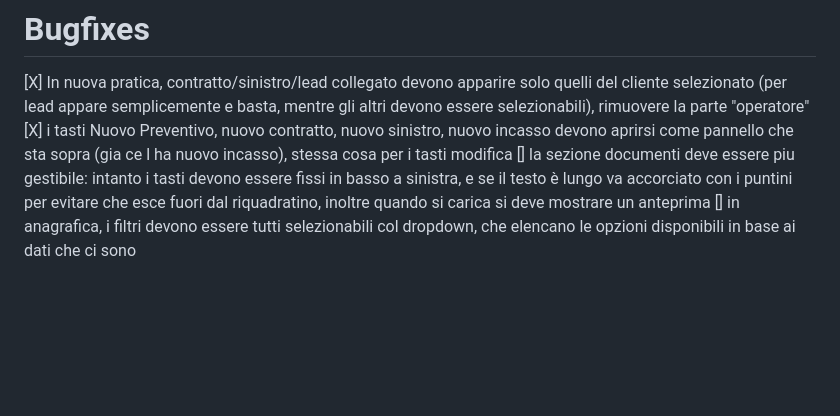
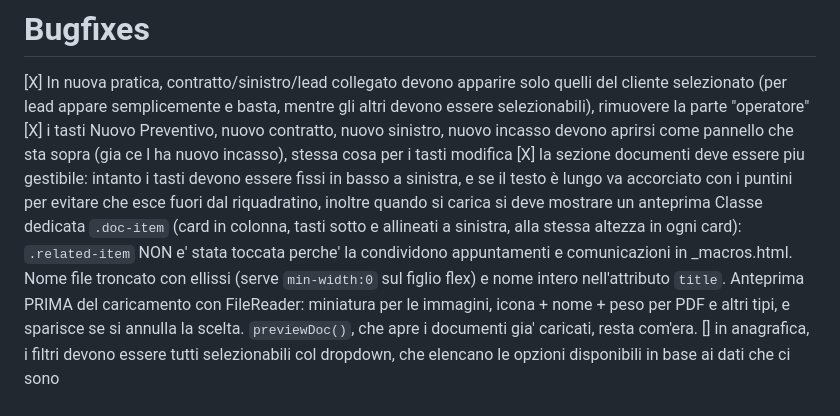
Before and after one commit to GFrenk016/CRM-Software, a Markdown page: bugfixes.md, the part around the change. Drawn GitHub-style; blank space fills up the shorter version.

Commit message:
Sezione Documenti: tasti fissi, nome troncato, anteprima al caricamento
Card documento in colonna con i tasti sotto e allineati a sinistra, sempre
alla stessa altezza; nome file troncato con ellissi e leggibile per intero
dal title; anteprima del file scelto prima del submit (miniatura FileReader
per le immagini, icona + nome + peso per gli altri tipi).

La classe .related-item non e' stata toccata: la condividono appuntamenti e
comunicazioni. Il comportamento nuovo sta tutto in .doc-item.

Il codice e' entrato in c8dd7f7 insieme al resto del lavoro in corso; qui
si annota la voce corrispondente in bugfixes.md.

Co-Authored-By: Claude Opus 5 <noreply@anthropic.com>

```diff
--- a/bugfixes.md
+++ b/bugfixes.md
@@ -2,7 +2,15 @@
 
 [X] In nuova pratica, contratto/sinistro/lead collegato devono apparire solo quelli del cliente selezionato (per lead appare semplicemente e basta, mentre gli altri devono essere selezionabili), rimuovere la parte "operatore"
 [X] i tasti Nuovo Preventivo, nuovo contratto, nuovo sinistro, nuovo incasso devono aprirsi come pannello che sta sopra (gia ce l ha nuovo incasso), stessa cosa per i tasti modifica
-[] la sezione documenti deve essere piu gestibile: intanto i tasti devono essere fissi in basso a sinistra, e se il testo è lungo va accorciato con i puntini per evitare che esce fuori dal riquadratino, inoltre quando si carica si deve mostrare un anteprima
+[X] la sezione documenti deve essere piu gestibile: intanto i tasti devono essere fissi in basso a sinistra, e se il testo è lungo va accorciato con i puntini per evitare che esce fuori dal riquadratino, inoltre quando si carica si deve mostrare un anteprima
+      Classe dedicata `.doc-item` (card in colonna, tasti sotto e allineati a
+      sinistra, alla stessa altezza in ogni card): `.related-item` NON e' stata
+      toccata perche' la condividono appuntamenti e comunicazioni in _macros.html.
+      Nome file troncato con ellissi (serve `min-width:0` sul figlio flex) e nome
+      intero nell'attributo `title`. Anteprima PRIMA del caricamento con
+      FileReader: miniatura per le immagini, icona + nome + peso per PDF e altri
+      tipi, e sparisce se si annulla la scelta. `previewDoc()`, che apre i
+      documenti gia' caricati, resta com'era.
 [] in anagrafica, i filtri devono essere tutti selezionabili col dropdown, che elencano le opzioni disponibili in base ai dati che ci sono
 
 # Task list — CRM Assicurativo, Fase 1 (Analisi Funzionale)
```
